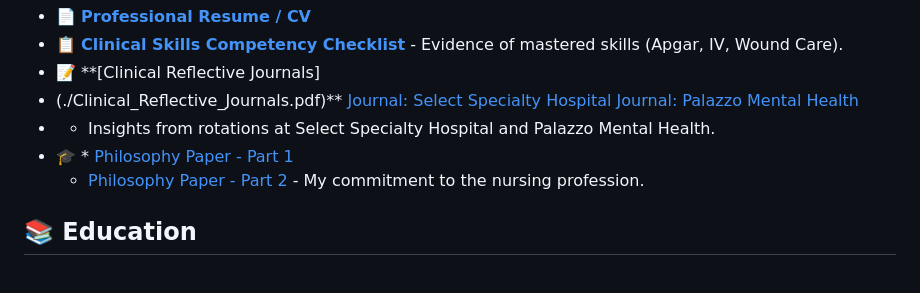
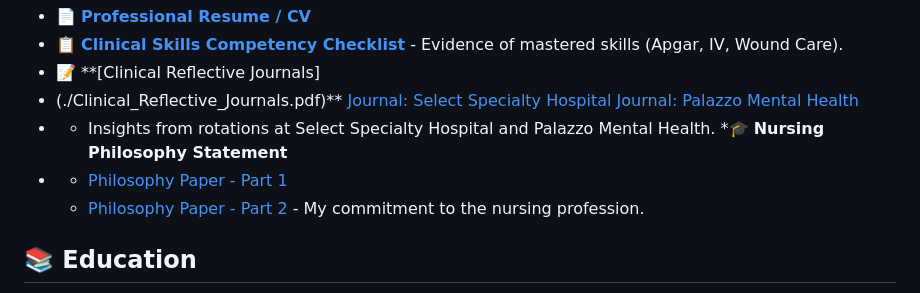
Before and after one commit to AdriandnRN/AdriandnRN, a Markdown page: README.md, the part around the change. Rendered like a GitHub page.

```diff
--- a/README.md
+++ b/README.md
@@ -13,7 +13,8 @@ I am a Registered Nurse (RN) graduated from Activa Training Center in Miami, FL.
  [Journal: Select Specialty Hospital](./Clinical_Reflective_Journals.pdf)
  [Journal: Palazzo Mental Health](./Reflective%20Journal%20Adrian.pdf)
 *   - Insights from rotations at Select Specialty Hospital and Palazzo Mental Health.
-* 🎓 * [Philosophy Paper - Part 1](./Nursing_Philosophy1.pdf)
+*🎓 **Nursing Philosophy Statement**
+* * [Philosophy Paper - Part 1](./Nursing_Philosophy1.pdf)
   * [Philosophy Paper - Part 2](./Nursing_Philosophy2.pdf) - My commitment to the nursing profession.
 ## 📚 Education
 
```
